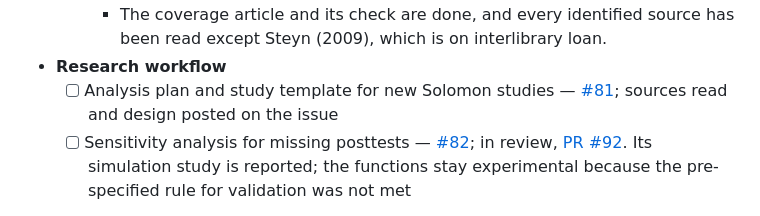
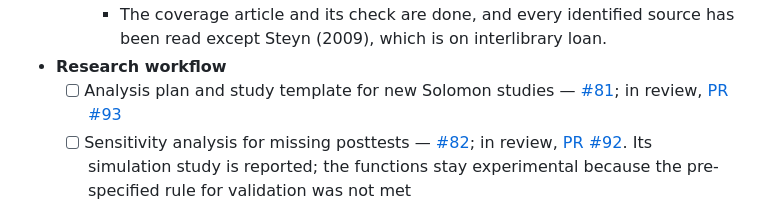
Before and after one commit to JUhalt/solomonR, a Markdown page: ROADMAP.md, the part around the change. GitHub-like rendering.

Commit message:
Link the analysis-plan pull request from the roadmap (#81)
Co-Authored-By: Claude Opus 5.5 <noreply@anthropic.com>

```diff
--- a/ROADMAP.md
+++ b/ROADMAP.md
@@ -330,7 +330,7 @@ for the v1.0 paper.
       source has been read except Steyn (2009), which is on interlibrary
       loan.
 - **Research workflow**
-  - [ ] Analysis plan and study template for new Solomon studies — [#81](https://github.com/JUhalt/solomonR/issues/81); sources read and design posted on the issue
+  - [ ] Analysis plan and study template for new Solomon studies — [#81](https://github.com/JUhalt/solomonR/issues/81); in review, [PR #93](https://github.com/JUhalt/solomonR/pull/93)
   - [ ] Sensitivity analysis for missing posttests — [#82](https://github.com/JUhalt/solomonR/issues/82); in review, [PR #92](https://github.com/JUhalt/solomonR/pull/92). Its simulation study is reported; the functions stay experimental because the pre-specified rule for validation was not met
 
 At the freeze, the simulation conditions, the worked example, and the
```
